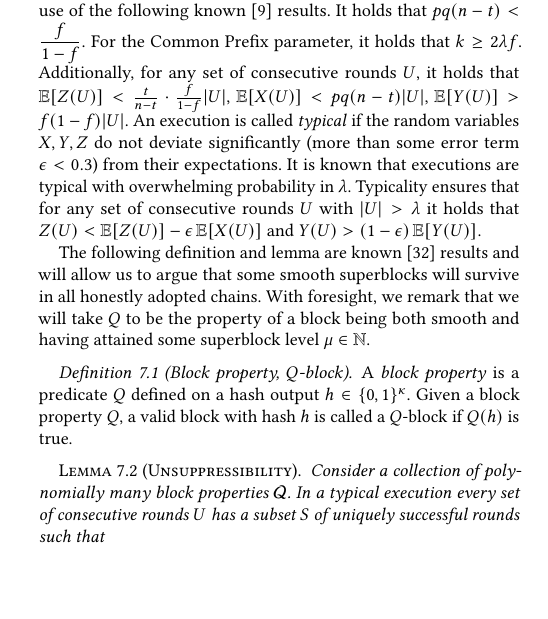
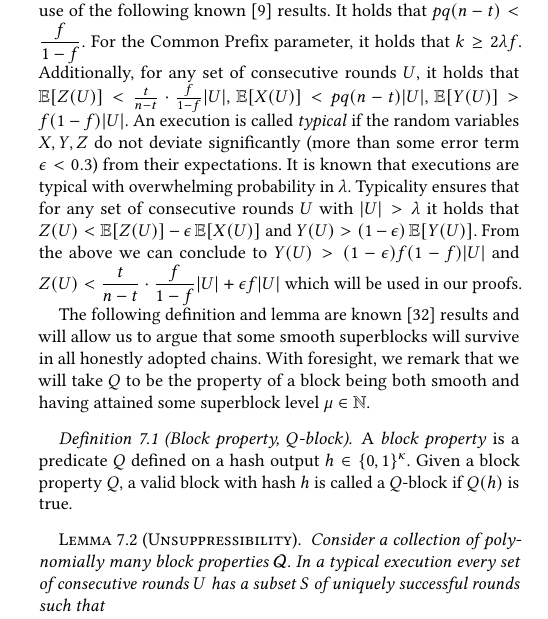
Before and after one commit to decrypto-org/nipopow-velvet, a LaTeX paper (main.tex, which reads analysis.tex): part of one column of page 9 of 13, cut so that both start at the same text, the shorter picture padded with empty space. Compiled offline with pdfLaTeX.

Commit message:
Winning round sets equations used in proofs

```diff
--- a/analysis.tex
+++ b/analysis.tex
@@ -31,6 +31,9 @@ $\lambda$. Typicality ensures that for any set of consecutive
 rounds $U$ with $|U| > \lambda$ it holds that
 $Z(U) < \Ex[Z(U)] - \epsilon\Ex[X(U)]$ and
 $Y(U) > (1 - \epsilon)\Ex[Y(U)]$.
+From the above we can conclude to
+$Y(U) > (1 - \epsilon)f(1-f) \lvert U \rvert$ and
+$Z(U) < \dfrac{t}{n-t} \cdot \dfrac{f}{1-f} \lvert U \rvert + \epsilon f \lvert U \rvert $ which will be used in our proofs.
 
 The following definition and lemma are known~\cite{dionyziz} results and will
 allow us to argue that some smooth superblocks will survive in all honestly
```
